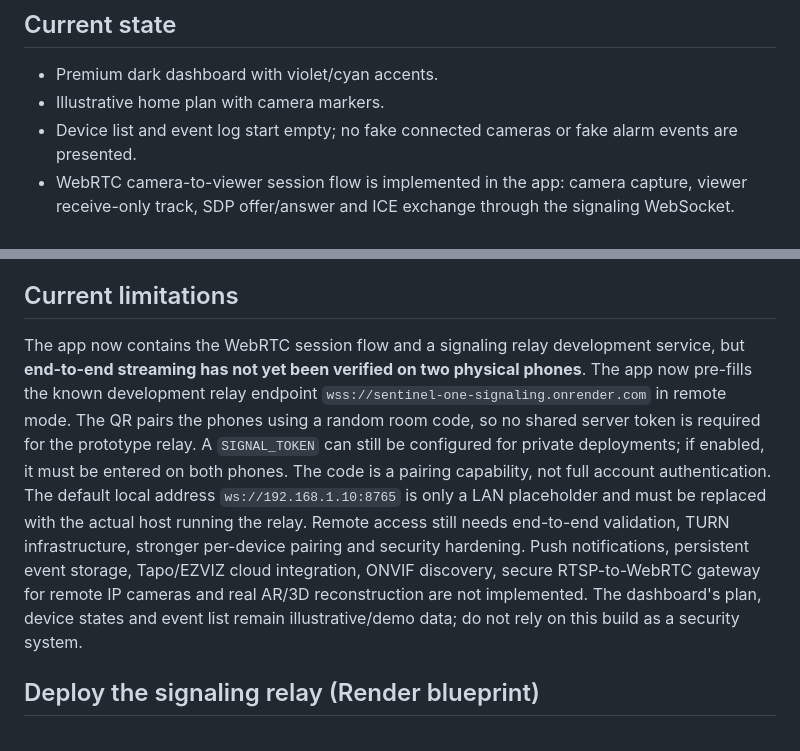
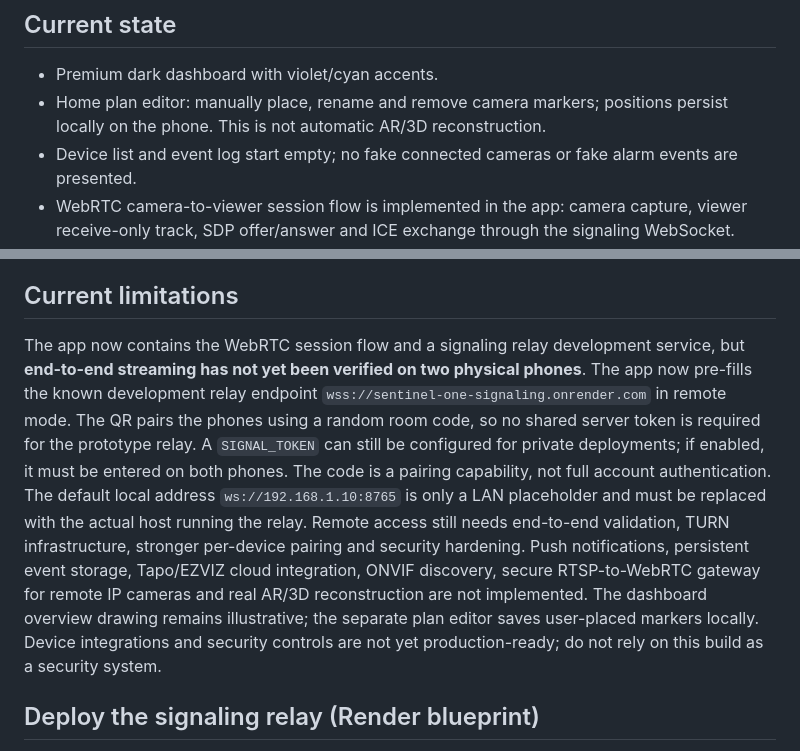
Before and after one commit to romabattleroyale/Roma-BRT, a Markdown page: README.md, 2 parts joined by grey strips. GitHub-like rendering.

Commit message:
Document editable local floorplan editor

```diff
--- a/README.md
+++ b/README.md
@@ -3,7 +3,7 @@ Android-first home-security command center built with Flutter.
 
 ## Current state
 - Premium dark dashboard with violet/cyan accents.
-- Illustrative home plan with camera markers.
+- Home plan editor: manually place, rename and remove camera markers; positions persist locally on the phone. This is not automatic AR/3D reconstruction.
 - Device list and event log start empty; no fake connected cameras or fake alarm events are presented.
 - WebRTC camera-to-viewer session flow is implemented in the app: camera capture, viewer receive-only track, SDP offer/answer and ICE exchange through the signaling WebSocket.
 - Protection remains marked as not configured until real devices are linked.
@@ -24,7 +24,7 @@ SENTINEL ONE must support viewing cameras both at home and away from home:
 Remote viewing is a core requirement, not an optional later add-on. Local Wi-Fi alone cannot provide access from outside the home. The remote signaling/relay service and Android permissions must be configured and tested before this can be considered a functioning security system.
 
 ## Current limitations
-The app now contains the WebRTC session flow and a signaling relay development service, but **end-to-end streaming has not yet been verified on two physical phones**. The app now pre-fills the known development relay endpoint `wss://sentinel-one-signaling.onrender.com` in remote mode. The QR pairs the phones using a random room code, so no shared server token is required for the prototype relay. A `SIGNAL_TOKEN` can still be configured for private deployments; if enabled, it must be entered on both phones. The code is a pairing capability, not full account authentication. The default local address `ws://192.168.1.10:8765` is only a LAN placeholder and must be replaced with the actual host running the relay. Remote access still needs end-to-end validation, TURN infrastructure, stronger per-device pairing and security hardening. Push notifications, persistent event storage, Tapo/EZVIZ cloud integration, ONVIF discovery, secure RTSP-to-WebRTC gateway for remote IP cameras and real AR/3D reconstruction are not implemented. The dashboard's plan, device states and event list remain illustrative/demo data; do not rely on this build as a security system.
+The app now contains the WebRTC session flow and a signaling relay development service, but **end-to-end streaming has not yet been verified on two physical phones**. The app now pre-fills the known development relay endpoint `wss://sentinel-one-signaling.onrender.com` in remote mode. The QR pairs the phones using a random room code, so no shared server token is required for the prototype relay. A `SIGNAL_TOKEN` can still be configured for private deployments; if enabled, it must be entered on both phones. The code is a pairing capability, not full account authentication. The default local address `ws://192.168.1.10:8765` is only a LAN placeholder and must be replaced with the actual host running the relay. Remote access still needs end-to-end validation, TURN infrastructure, stronger per-device pairing and security hardening. Push notifications, persistent event storage, Tapo/EZVIZ cloud integration, ONVIF discovery, secure RTSP-to-WebRTC gateway for remote IP cameras and real AR/3D reconstruction are not implemented. The dashboard overview drawing remains illustrative; the separate plan editor saves user-placed markers locally. Device integrations and security controls are not yet production-ready; do not rely on this build as a security system.
 
 ## Deploy the signaling relay (Render blueprint)
 
```
